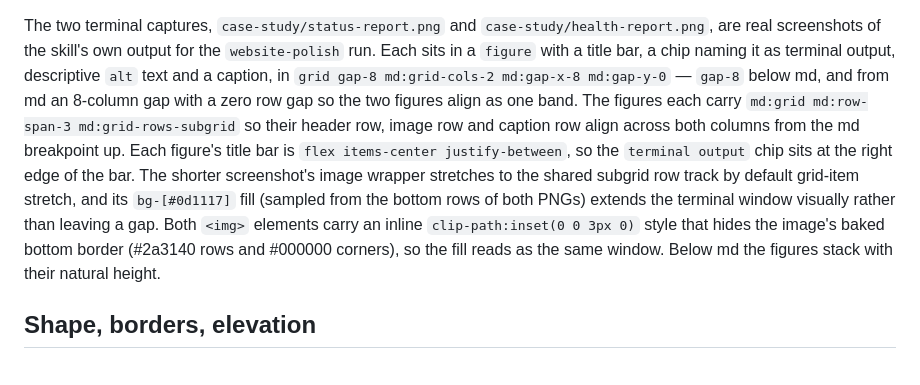
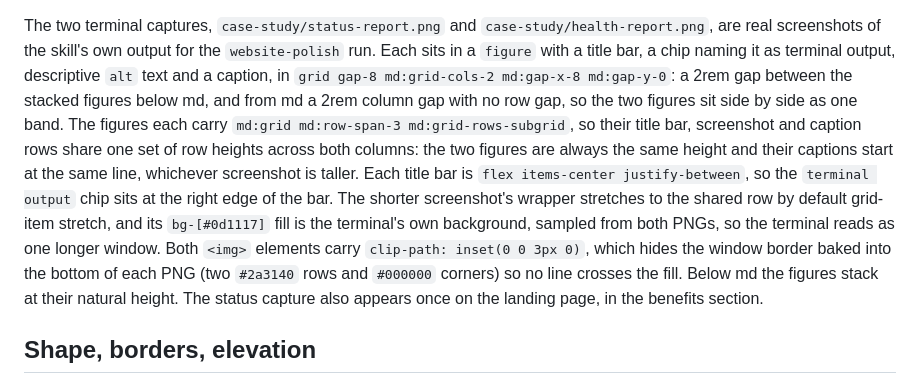
Before and after one commit to mhamri/amale, a Markdown page: website/DESIGN-SYSTEM.md, the part around the change. GitHub-like rendering.

Commit message:
Correct the case-study terminal figure notes in the design system
The gap is 2rem, not eight columns, and the status capture still appears on the landing page's benefits section.

```diff
--- a/website/DESIGN-SYSTEM.md
+++ b/website/DESIGN-SYSTEM.md
@@ -306,18 +306,22 @@ The two terminal captures, `case-study/status-report.png` and
 `case-study/health-report.png`, are real screenshots of the skill's own output
 for the `website-polish` run. Each sits in a `figure` with a title bar, a chip
 naming it as terminal output, descriptive `alt` text and a caption, in
-`grid gap-8 md:grid-cols-2 md:gap-x-8 md:gap-y-0` — `gap-8` below md, and
-from md an 8-column gap with a zero row gap so the two figures align as one
-band. The figures each carry `md:grid md:row-span-3 md:grid-rows-subgrid` so
-their header row, image row and caption row align across both columns from the
-md breakpoint up. Each figure's title bar is
+`grid gap-8 md:grid-cols-2 md:gap-x-8 md:gap-y-0`: a 2rem gap between the
+stacked figures below md, and from md a 2rem column gap with no row gap, so
+the two figures sit side by side as one band. The figures each carry
+`md:grid md:row-span-3 md:grid-rows-subgrid`, so their title bar, screenshot
+and caption rows share one set of row heights across both columns: the two
+figures are always the same height and their captions start at the same line,
+whichever screenshot is taller. Each title bar is
 `flex items-center justify-between`, so the `terminal output` chip sits at the
-right edge of the bar. The shorter screenshot's image wrapper stretches to the
-shared subgrid row track by default grid-item stretch, and its `bg-[#0d1117]`
-fill (sampled from the bottom rows of both PNGs) extends the terminal window
-visually rather than leaving a gap. Both `<img>` elements carry an inline `clip-path:inset(0 0 3px 0)` style that hides the image's baked bottom border (#2a3140 rows and #000000 corners), so the fill reads as the same window.
-Below md the figures stack with their
-natural height.
+right edge of the bar. The shorter screenshot's wrapper stretches to the shared
+row by default grid-item stretch, and its `bg-[#0d1117]` fill is the
+terminal's own background, sampled from both PNGs, so the terminal reads as
+one longer window. Both `<img>` elements carry `clip-path: inset(0 0 3px 0)`,
+which hides the window border baked into the bottom of each PNG (two `#2a3140`
+rows and `#000000` corners) so no line crosses the fill. Below md the figures
+stack at their natural height. The status capture also appears once on the
+landing page, in the benefits section.
 
 ## Shape, borders, elevation
 
```
